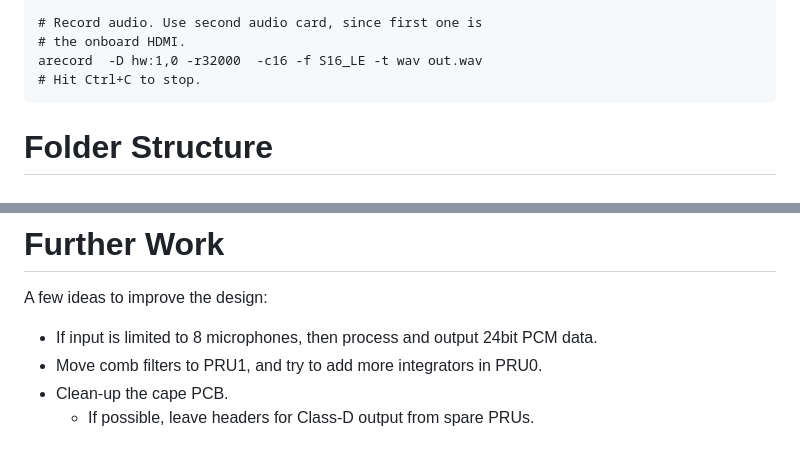
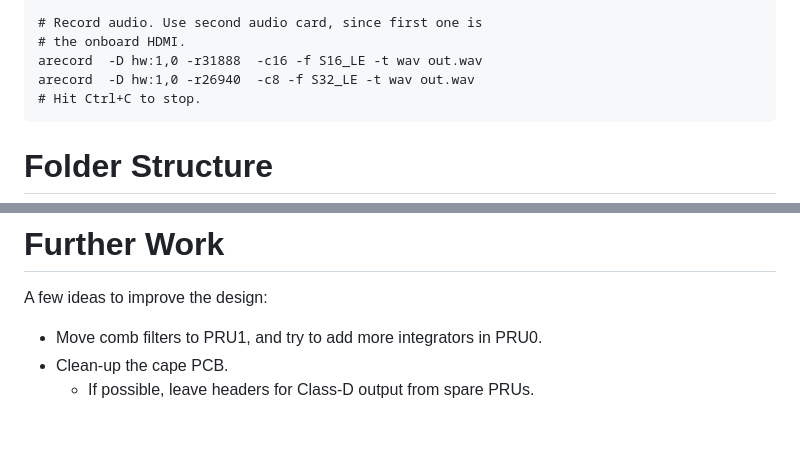
Before and after one commit to dinuxbg/beaglemic, a Markdown page: README.md, 2 parts joined by grey strips. Rendered like a GitHub page.

```diff
--- a/README.md
+++ b/README.md
@@ -106,7 +111,8 @@ Host audio driver presents a standard ALSA audio card, so that arecord and other
 
     # Record audio. Use second audio card, since first one is
     # the onboard HDMI.
-    arecord  -D hw:1,0 -r32000  -c16 -f S16_LE -t wav out.wav
+    arecord  -D hw:1,0 -r31888  -c16 -f S16_LE -t wav out.wav
+    arecord  -D hw:1,0 -r26940  -c8 -f S32_LE -t wav out.wav
     # Hit Ctrl+C to stop.
 
 
@@ -123,7 +129,6 @@ Host audio driver presents a standard ALSA audio card, so that arecord and other
 # Further Work
 A few ideas to improve the design:
 
- * If input is limited to 8 microphones, then process and output 24bit PCM data.
  * Move comb filters to PRU1, and try to add more integrators in PRU0.
  * Clean-up the cape PCB.
    * If possible, leave headers for Class-D output from spare PRUs.
```
Also changed, not shown: other parts of README.md (+12 -6 lines), images/cape.jpg (added), images/software-arch-16bit.png, 9 other files.
